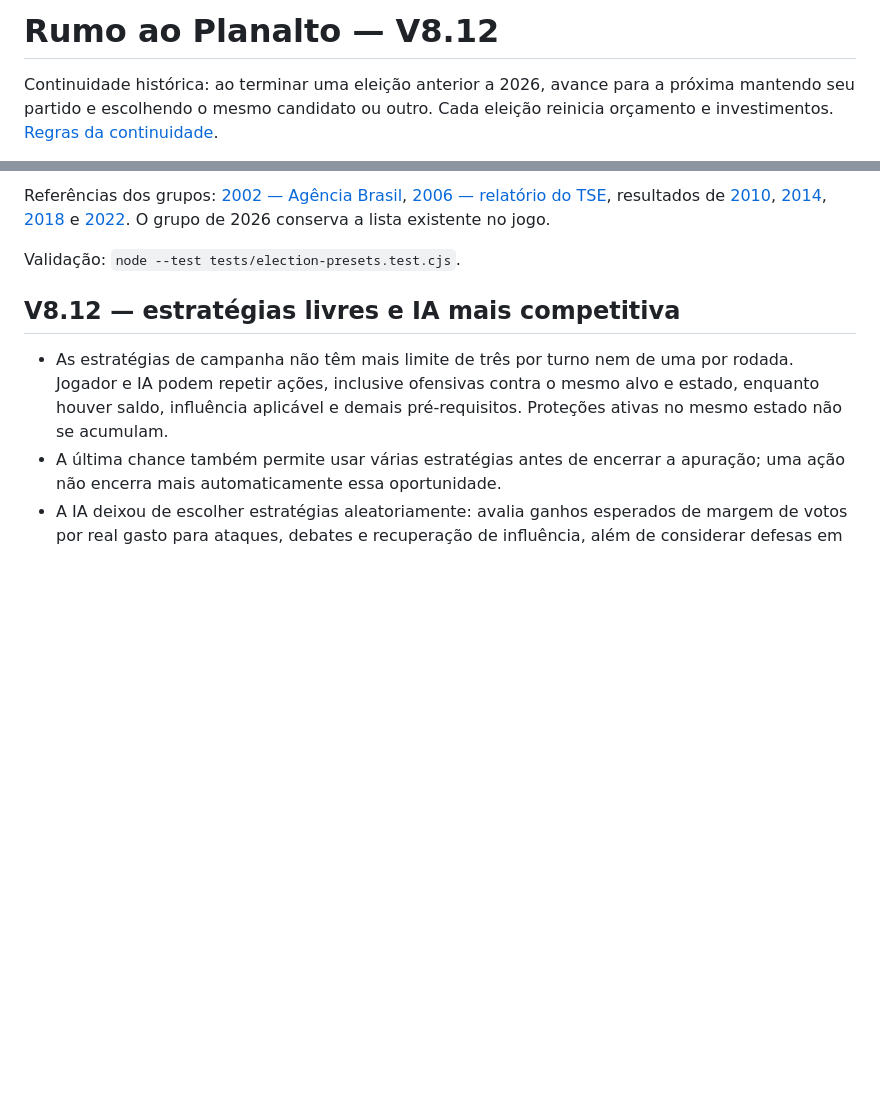
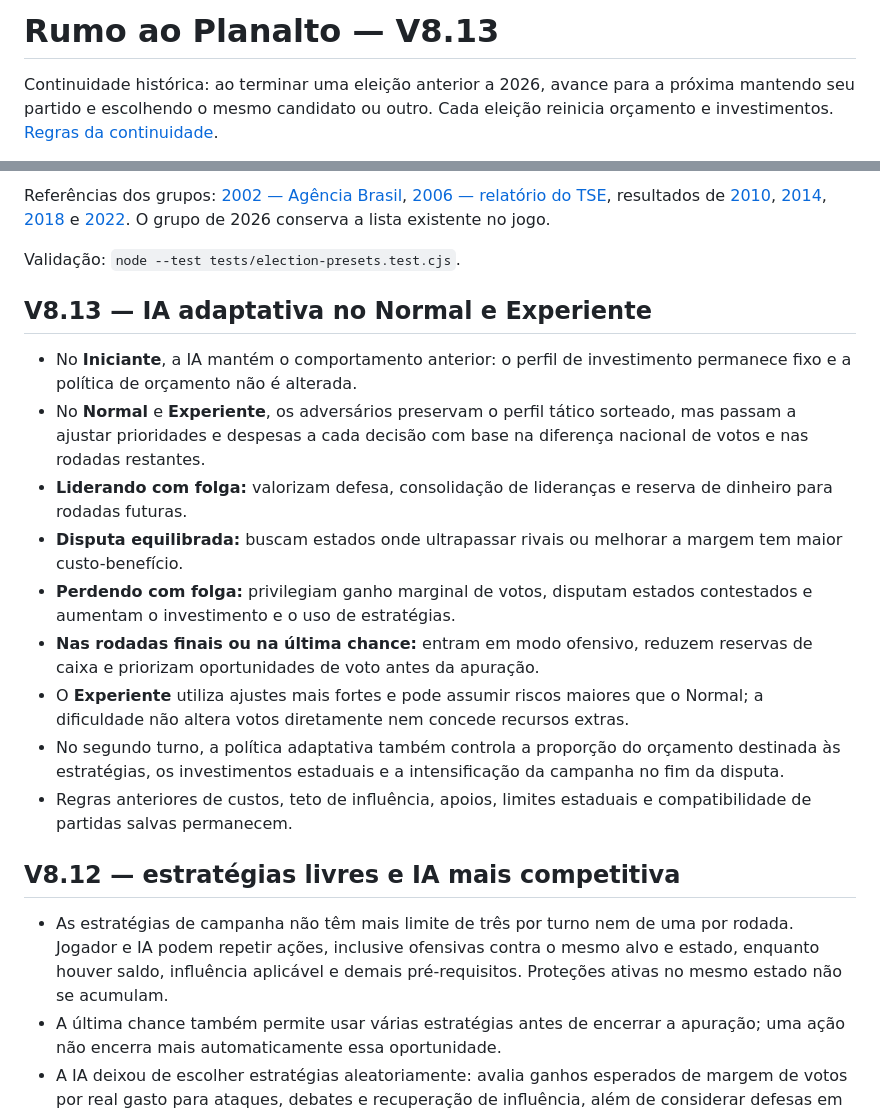
Before and after one commit to abnersampaioaps/planalto, a Markdown page: README.md, 2 parts joined by grey strips. Drawn GitHub-style; blank space fills up the shorter version.

Commit message:
docs: describe V8.13 dynamic AI for normal and experienced

```diff
--- a/README.md
+++ b/README.md
@@ -1,4 +1,4 @@
-# Rumo ao Planalto — V8.12
+# Rumo ao Planalto — V8.13
 
 Continuidade histórica: ao terminar uma eleição anterior a 2026, avance para a próxima mantendo seu partido e escolhendo o mesmo candidato ou outro. Cada eleição reinicia orçamento e investimentos. [Regras da continuidade](docs/continuity.md).
 
@@ -22,6 +22,18 @@ Simulador independente de estratégia eleitoral brasileira para navegador e celu
 Referências dos grupos: [2002 — Agência Brasil](https://memoria.ebc.com.br/agenciabrasil//node/581939), [2006 — relatório do TSE](https://sintse.tse.jus.br/documentos/2006/Out/19/tse-publicacao-em-secretaria/resolucao-no-22-444-de-9-de-outubro-de-2006-eleicoes-2006-presidente-e-vice-presidente-da-republica), resultados de [2010](https://pt.wikipedia.org/wiki/Elei%C3%A7%C3%A3o_presidencial_no_Brasil_em_2010), [2014](https://pt.wikipedia.org/wiki/Elei%C3%A7%C3%A3o_presidencial_no_Brasil_em_2014), [2018](https://pt.wikipedia.org/wiki/Elei%C3%A7%C3%A3o_presidencial_no_Brasil_em_2018) e [2022](https://pt.wikipedia.org/wiki/Elei%C3%A7%C3%A3o_presidencial_no_Brasil_em_2022). O grupo de 2026 conserva a lista existente no jogo.
 
 Validação: `node --test tests/election-presets.test.cjs`.
+
+## V8.13 — IA adaptativa no Normal e Experiente
+
+- No **Iniciante**, a IA mantém o comportamento anterior: o perfil de investimento permanece fixo e a política de orçamento não é alterada.
+- No **Normal** e **Experiente**, os adversários preservam o perfil tático sorteado, mas passam a ajustar prioridades e despesas a cada decisão com base na diferença nacional de votos e nas rodadas restantes.
+- **Liderando com folga:** valorizam defesa, consolidação de lideranças e reserva de dinheiro para rodadas futuras.
+- **Disputa equilibrada:** buscam estados onde ultrapassar rivais ou melhorar a margem tem maior custo-benefício.
+- **Perdendo com folga:** privilegiam ganho marginal de votos, disputam estados contestados e aumentam o investimento e o uso de estratégias.
+- **Nas rodadas finais ou na última chance:** entram em modo ofensivo, reduzem reservas de caixa e priorizam oportunidades de voto antes da apuração.
+- O **Experiente** utiliza ajustes mais fortes e pode assumir riscos maiores que o Normal; a dificuldade não altera votos diretamente nem concede recursos extras.
+- No segundo turno, a política adaptativa também controla a proporção do orçamento destinada às estratégias, os investimentos estaduais e a intensificação da campanha no fim da disputa.
+- Regras anteriores de custos, teto de influência, apoios, limites estaduais e compatibilidade de partidas salvas permanecem.
 
 ## V8.12 — estratégias livres e IA mais competitiva
 
```
